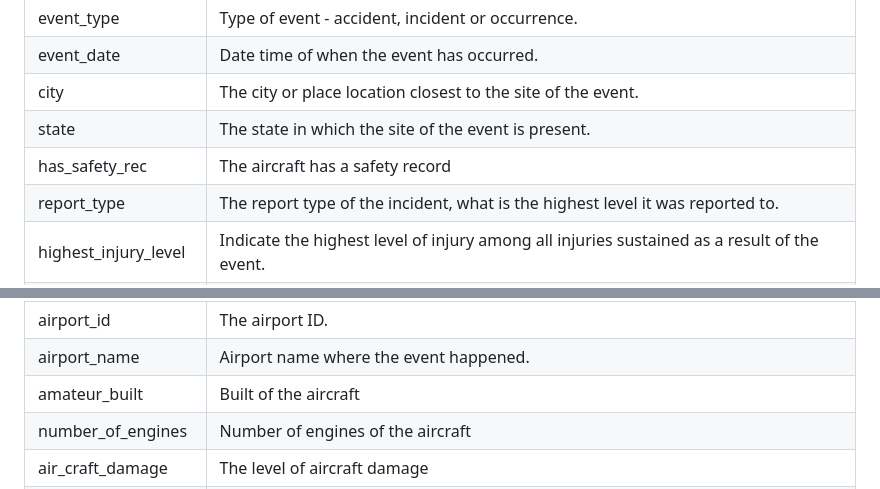
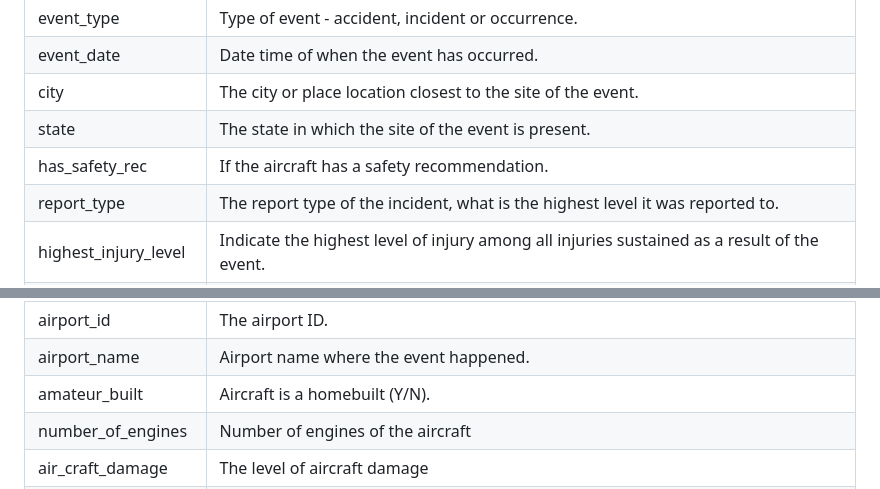
Before and after one commit to INFO526-DataViz/project-final-Infographic-Innovators, a Markdown page: data/README.md, 2 parts joined by grey strips. Drawn GitHub-style.

Commit message:
Update CLoses #2

```diff
--- a/data/README.md
+++ b/data/README.md
@@ -16,7 +16,7 @@ The dataset is structured as a tibble with 89,134 rows and 38 columns, out of wh
 | event_date           | Date time of when the event has occurred.                                                   |
 | city                 | The city or place location closest to the site of the event.                                |
 | state                | The state in which the site of the event is present.                                        |
-| has_safety_rec       | The aircraft has a safety record                                                            |
+| has_safety_rec       | If the aircraft has a safety recommendation.                                                |
 | report_type          | The report type of the incident, what is the highest level it was reported to.              |
 | highest_injury_level | Indicate the highest level of injury among all injuries sustained as a result of the event. |
 | fatal_injury_count   | The total number of fatal injuries from an event.                                           |
@@ -28,7 +28,7 @@ The dataset is structured as a tibble with 89,134 rows and 38 columns, out of wh
 | air_craft_category   | The type of aircraft.                                                                       |
 | airport_id           | The airport ID.                                                                             |
 | airport_name         | Airport name where the event happened.                                                      |
-| amateur_built        | Built of the aircraft                                                                       |
+| amateur_built        | Aircraft is a homebuilt (Y/N).                                                              |
 | number_of_engines    | Number of engines of the aircraft                                                           |
 | air_craft_damage     | The level of aircraft damage                                                                |
 | weather_condition    | Weather condition at the time of event                                                      |
```
